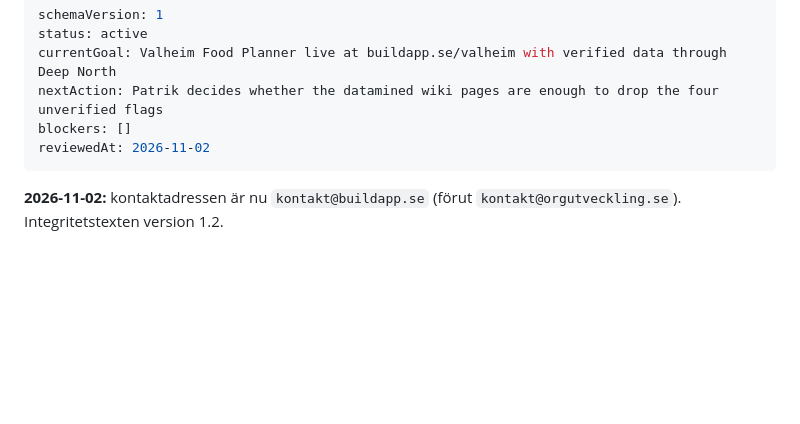
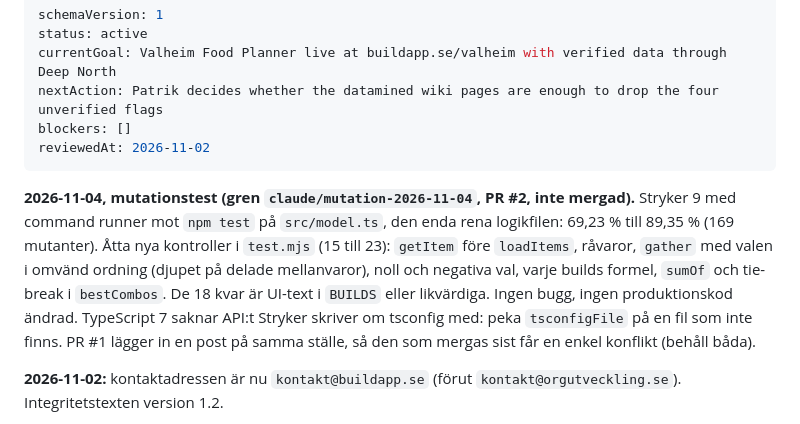
Before and after one commit to buildapp-se/valheim, a Markdown page: HANDOFF.md, the part around the change. Drawn GitHub-style; blank space fills up the shorter version.

Commit message:
CONTEXT och HANDOFF: mutationstest 2026-11-04
Co-Authored-By: Claude Opus 5.5 <noreply@anthropic.com>
Claude-Session: https://claude.ai/code/session_012Wu9qtNehbMa9msHaviQqF

```diff
--- a/HANDOFF.md
+++ b/HANDOFF.md
@@ -6,6 +6,8 @@ nextAction: Patrik decides whether the datamined wiki pages are enough to drop t
 blockers: []
 reviewedAt: 2026-11-02
 ---
+**2026-11-04, mutationstest (gren `claude/mutation-2026-11-04`, PR #2, inte mergad).** Stryker 9 med command runner mot `npm test` på `src/model.ts`, den enda rena logikfilen: 69,23 % till 89,35 % (169 mutanter). Åtta nya kontroller i `test.mjs` (15 till 23): `getItem` före `loadItems`, råvaror, `gather` med valen i omvänd ordning (djupet på delade mellanvaror), noll och negativa val, varje builds formel, `sumOf` och tie-break i `bestCombos`. De 18 kvar är UI-text i `BUILDS` eller likvärdiga. Ingen bugg, ingen produktionskod ändrad. TypeScript 7 saknar API:t Stryker skriver om tsconfig med: peka `tsconfigFile` på en fil som inte finns. PR #1 lägger in en post på samma ställe, så den som mergas sist får en enkel konflikt (behåll båda).
+
 **2026-11-02:** kontaktadressen är nu `kontakt@buildapp.se` (förut `kontakt@orgutveckling.se`). Integritetstexten version 1.2.
 
 **2026-09-24, audits från aifabriken (`tools/audit-run.mjs`).** Actions: `persist-credentials: false` på checkout i deploy.yml. Nya auditrader Secrets och Actions, båda pass.
```
Also changed, not shown: CONTEXT.md (+1 -0 lines).
